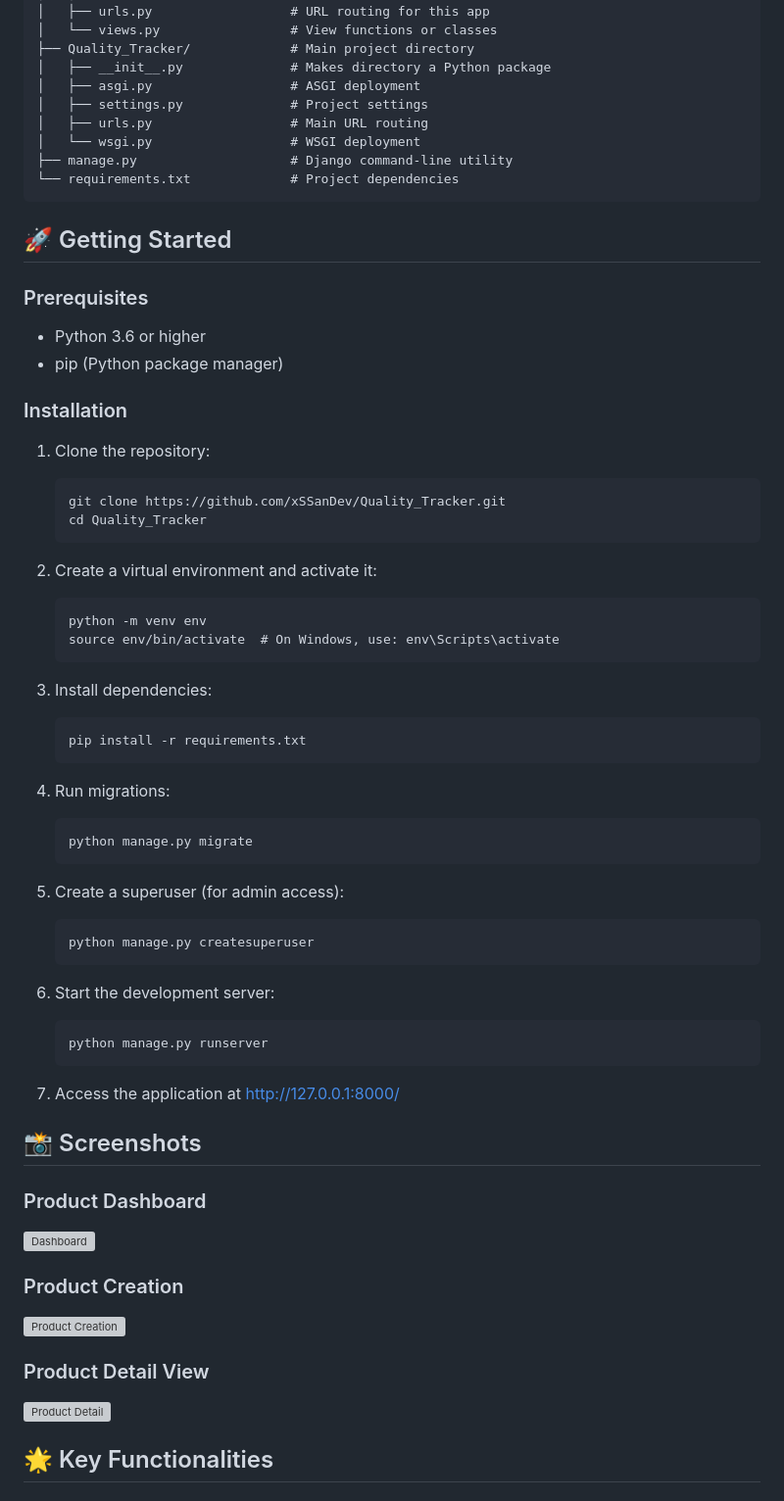
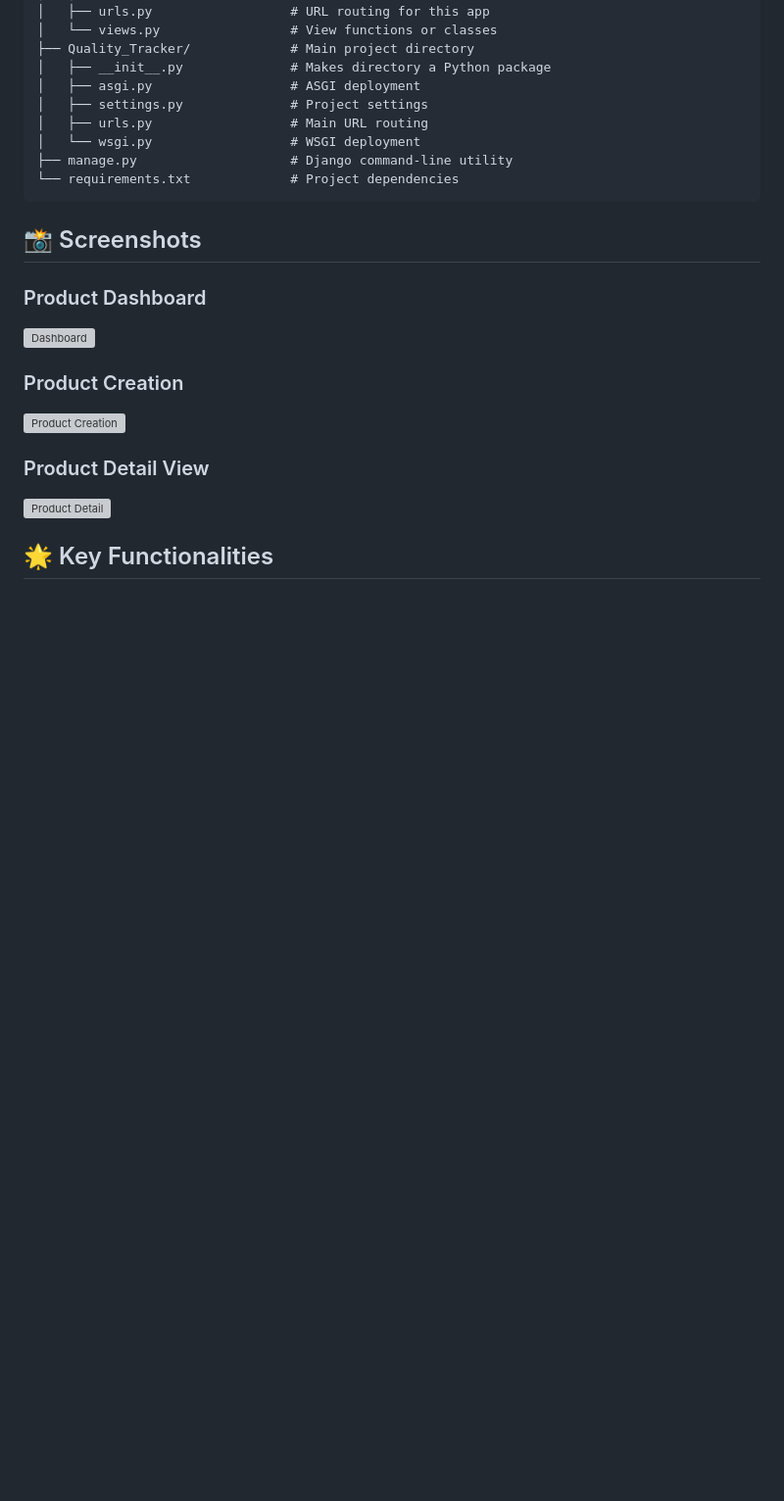
Before and after one commit to xSSanDev/Quality_Tracker, a Markdown page: README.md, the part around the change. Shown: that part at 98% size. GitHub-like rendering; blank space fills up the shorter version; grey boxes are pictures that could not be loaded.

````diff
--- a/README.md
+++ b/README.md
@@ -61,48 +61,6 @@ Quality_Tracker/
 └── requirements.txt             # Project dependencies
 ```
 
-## 🚀 Getting Started
-
-### Prerequisites
-
-- Python 3.6 or higher
-- pip (Python package manager)
-
-### Installation
-
-1. Clone the repository:
-   ```
-   git clone https://github.com/xSSanDev/Quality_Tracker.git
-   cd Quality_Tracker
-   ```
-
-2. Create a virtual environment and activate it:
-   ```
-   python -m venv env
-   source env/bin/activate  # On Windows, use: env\Scripts\activate
-   ```
-
-3. Install dependencies:
-   ```
-   pip install -r requirements.txt
-   ```
-
-4. Run migrations:
-   ```
-   python manage.py migrate
-   ```
-
-5. Create a superuser (for admin access):
-   ```
-   python manage.py createsuperuser
-   ```
-
-6. Start the development server:
-   ```
-   python manage.py runserver
-   ```
-
-7. Access the application at http://127.0.0.1:8000/
 
 ## 📸 Screenshots
 
````
